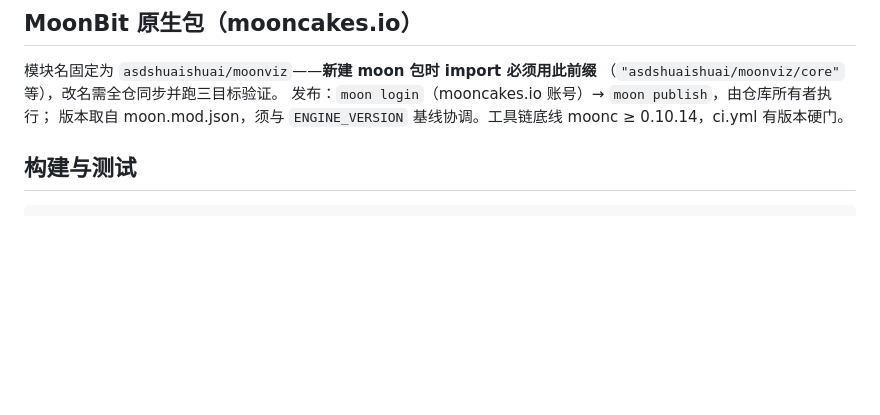
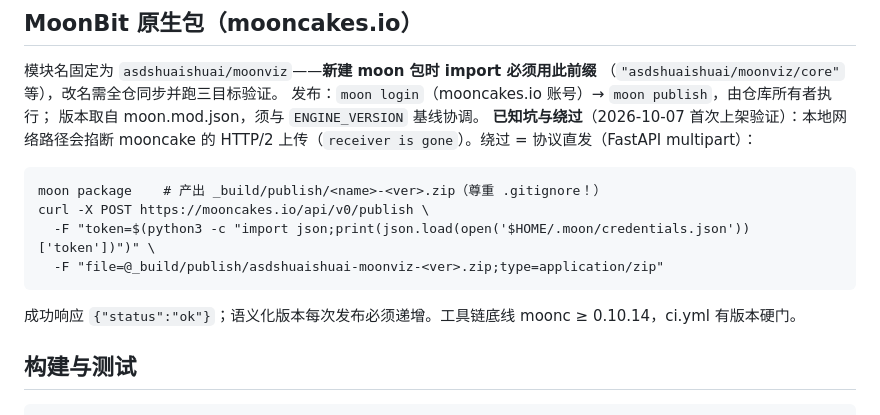
Before and after one commit to asdshuaishuai/moonviz, a Markdown page: AGENTS.md, the part around the change. Drawn GitHub-style; blank space fills up the shorter version.

Commit message:
docs: AGENTS.md 记录 mooncakes 发布已知坑（h2 receiver is gone）与 curl 直发绕过

````diff
--- a/AGENTS.md
+++ b/AGENTS.md
@@ -65,7 +65,16 @@ docs/wasm-abi.md     classic ABI 契约（清单由脚本生成，勿手改）
 模块名固定为 `asdshuaishuai/moonviz`——**新建 moon 包时 import 必须用此前缀**
 （`"asdshuaishuai/moonviz/core"` 等），改名需全仓同步并跑三目标验证。
 发布：`moon login`（mooncakes.io 账号）→ `moon publish`，由仓库所有者执行；
-版本取自 moon.mod.json，须与 `ENGINE_VERSION` 基线协调。工具链底线
+版本取自 moon.mod.json，须与 `ENGINE_VERSION` 基线协调。
+**已知坑与绕过**（2026-10-07 首次上架验证）：本地网络路径会掐断 mooncake 的
+HTTP/2 上传（`receiver is gone`）。绕过 = 协议直发（FastAPI multipart）：
+```
+moon package    # 产出 _build/publish/<name>-<ver>.zip（尊重 .gitignore！）
+curl -X POST https://mooncakes.io/api/v0/publish \
+  -F "token=$(python3 -c "import json;print(json.load(open('$HOME/.moon/credentials.json'))['token'])")" \
+  -F "file=@_build/publish/asdshuaishuai-moonviz-<ver>.zip;type=application/zip"
+```
+成功响应 `{"status":"ok"}`；语义化版本每次发布必须递增。工具链底线
 moonc ≥ 0.10.14，ci.yml 有版本硬门。
 
 ## 构建与测试
````
